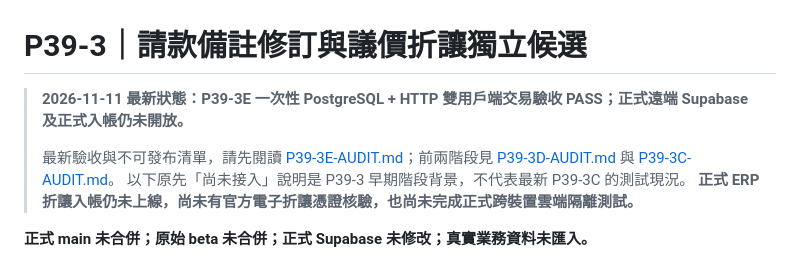
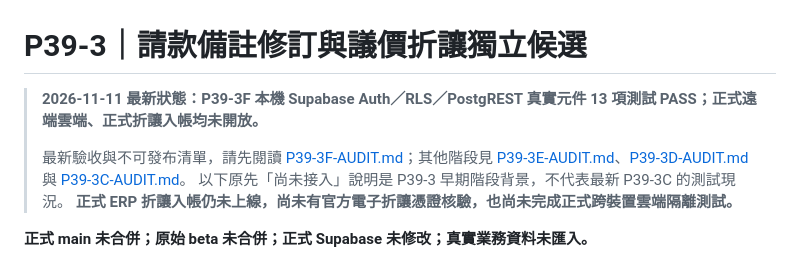
Before and after one commit to jacky54508-pixel/kushe-erp-mobile, a Markdown page: p39-candidate/README.md, the part around the change. Drawn GitHub-style.

Commit message:
P39-3F: update candidate README to actual local Supabase Auth/RLS PASS and remaining blockers

```diff
--- a/p39-candidate/README.md
+++ b/p39-candidate/README.md
@@ -1,8 +1,8 @@
 # P39-3｜請款備註修訂與議價折讓獨立候選
 
-> **2026-11-11 最新狀態：P39-3E 一次性 PostgreSQL + HTTP 雙用戶端交易驗收 PASS；正式遠端 Supabase 及正式入帳仍未開放。**
+> **2026-11-11 最新狀態：P39-3F 本機 Supabase Auth／RLS／PostgREST 真實元件 13 項測試 PASS；正式遠端雲端、正式折讓入帳均未開放。**
 >
-> 最新驗收與不可發布清單，請先閱讀 [P39-3E-AUDIT.md](./P39-3E-AUDIT.md)；前兩階段見 [P39-3D-AUDIT.md](./P39-3D-AUDIT.md) 與 [P39-3C-AUDIT.md](./P39-3C-AUDIT.md)。
+> 最新驗收與不可發布清單，請先閱讀 [P39-3F-AUDIT.md](./P39-3F-AUDIT.md)；其他階段見 [P39-3E-AUDIT.md](./P39-3E-AUDIT.md)、[P39-3D-AUDIT.md](./P39-3D-AUDIT.md) 與 [P39-3C-AUDIT.md](./P39-3C-AUDIT.md)。
 > 以下原先「尚未接入」說明是 P39-3 早期階段背景，不代表最新 P39-3C 的測試現況。
 > **正式 ERP 折讓入帳仍未上線，尚未有官方電子折讓憑證核驗，也尚未完成正式跨裝置雲端隔離測試。**
 >
```
